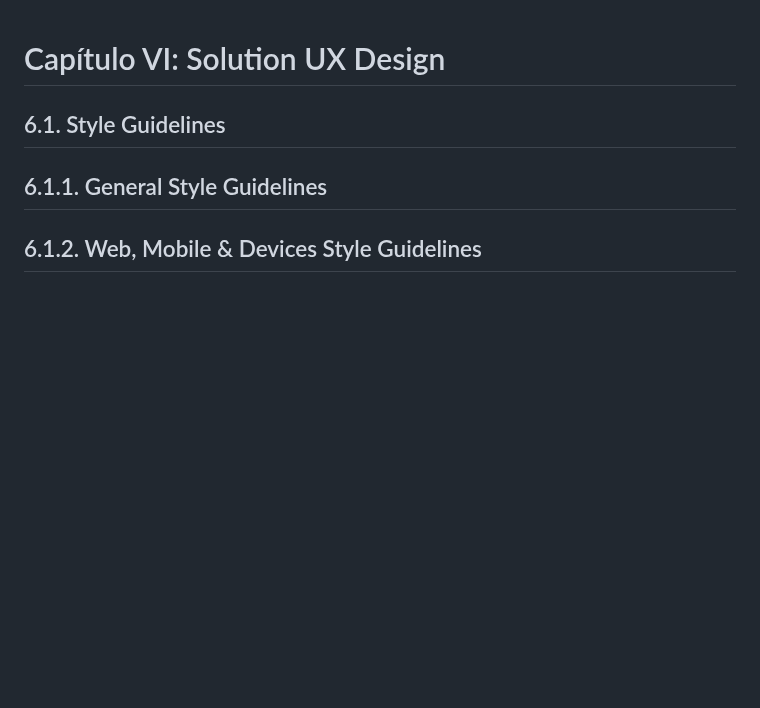
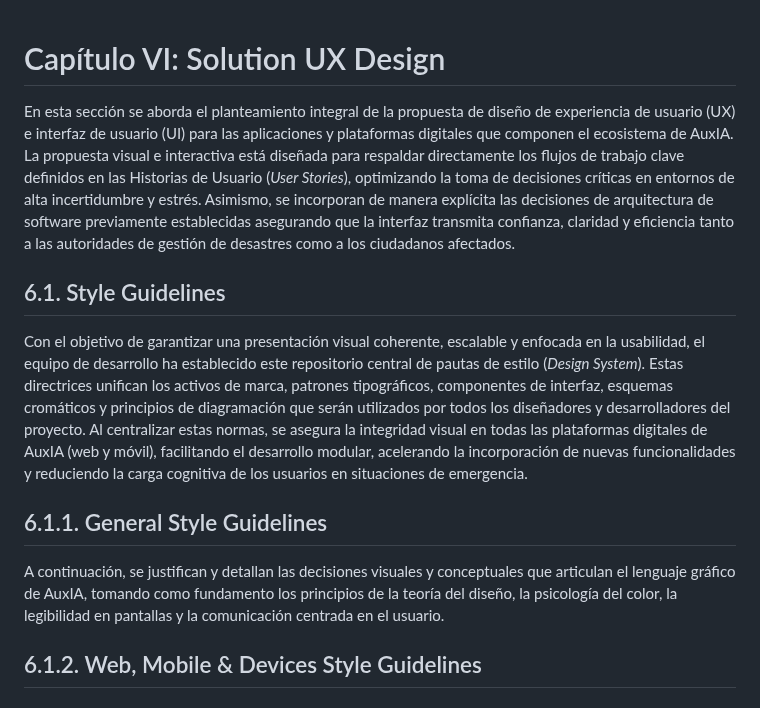
Before and after one commit to Waqta-Labs/ase-report, a Markdown page: chapters/chapter6.md, the part around the change. GitHub-like rendering; blank space fills up the shorter version.

Commit message:
feat: Introduction to UX Design

```diff
--- a/chapters/chapter6.md
+++ b/chapters/chapter6.md
@@ -1,8 +1,16 @@
 # Capítulo VI: Solution UX Design
+
+En esta sección se aborda el planteamiento integral de la propuesta de diseño de experiencia de usuario (UX) e interfaz de usuario (UI) para las aplicaciones y plataformas digitales que componen el ecosistema de AuxIA. La propuesta visual e interactiva está diseñada para respaldar directamente los flujos de trabajo clave definidos en las Historias de Usuario (*User Stories*), optimizando la toma de decisiones críticas en entornos de alta incertidumbre y estrés. Asimismo, se incorporan de manera explícita las decisiones de arquitectura de software previamente establecidas asegurando que la interfaz transmita confianza, claridad y eficiencia tanto a las autoridades de gestión de desastres como a los ciudadanos afectados.
 
 ## 6.1. Style Guidelines
 
+Con el objetivo de garantizar una presentación visual coherente, escalable y enfocada en la usabilidad, el equipo de desarrollo ha establecido este repositorio central de pautas de estilo (*Design System*). Estas directrices unifican los activos de marca, patrones tipográficos, componentes de interfaz, esquemas cromáticos y principios de diagramación que serán utilizados por todos los diseñadores y desarrolladores del proyecto. Al centralizar estas normas, se asegura la integridad visual en todas las plataformas digitales de AuxIA (web y móvil), facilitando el desarrollo modular, acelerando la incorporación de nuevas funcionalidades y reduciendo la carga cognitiva de los usuarios en situaciones de emergencia.
+
 ## 6.1.1. General Style Guidelines
+
+A continuación, se justifican y detallan las decisiones visuales y conceptuales que articulan el lenguaje gráfico de AuxIA, tomando como fundamento los principios de la teoría del diseño, la psicología del color, la legibilidad en pantallas y la comunicación centrada en el usuario.
+
+
 
 ## 6.1.2. Web, Mobile & Devices Style Guidelines
 
```
Also changed, not shown: assets/style-guidelines/color_palette.png (added), assets/style-guidelines/logo_icon.png (added), assets/style-guidelines/typography.png (added).
